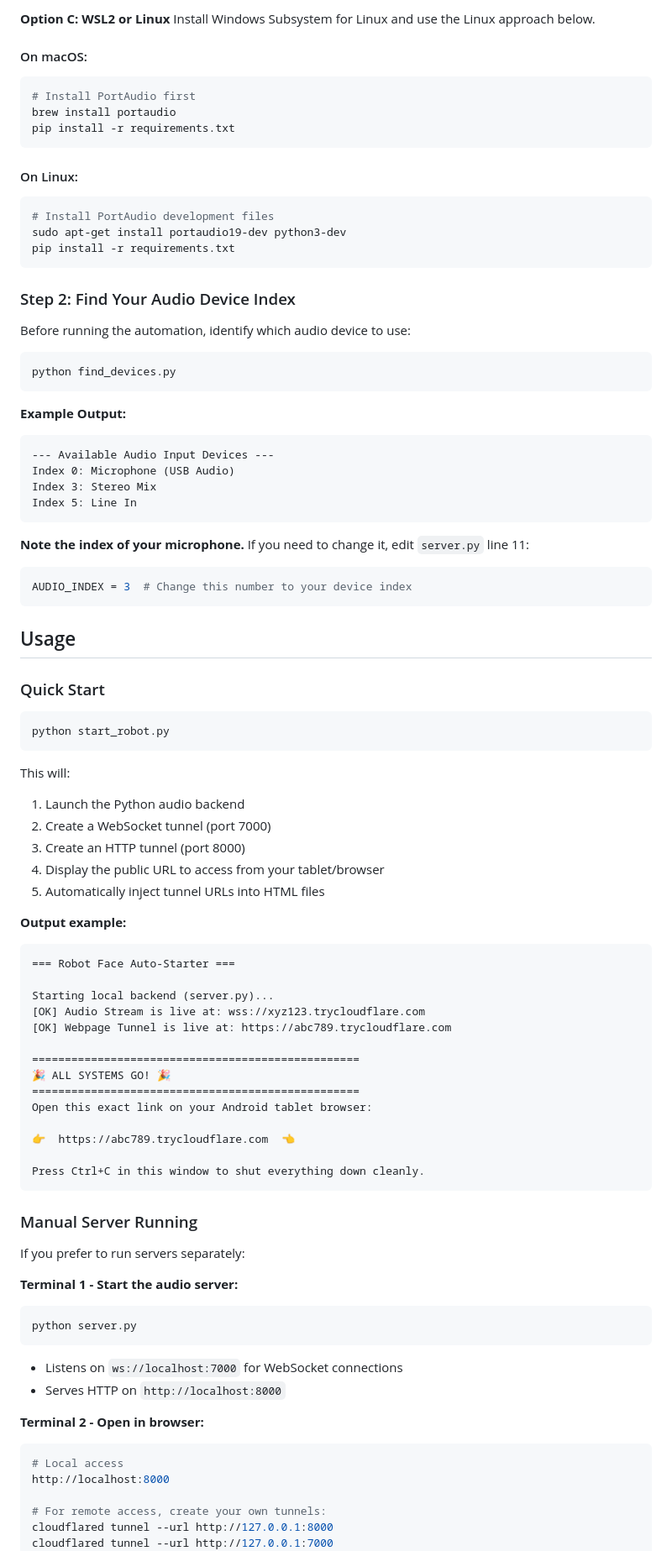
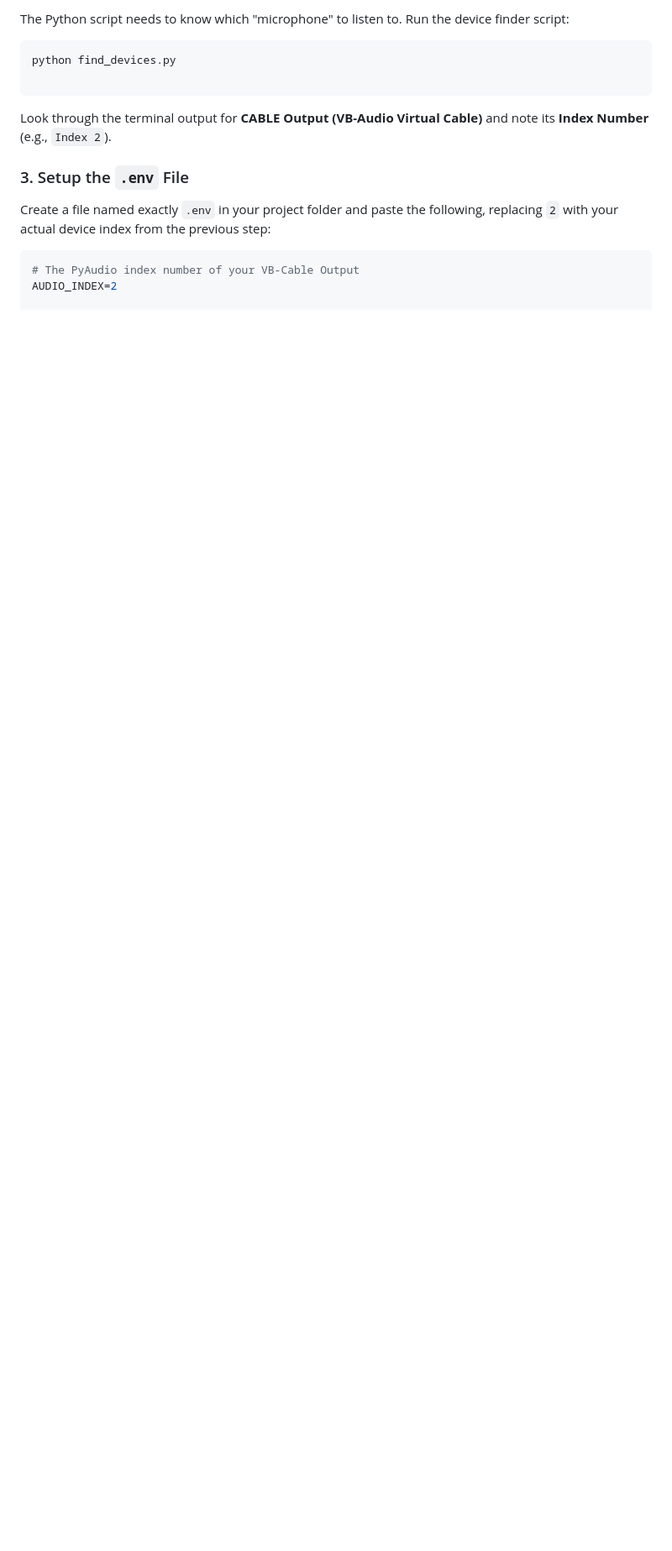
Before and after one commit to Heisenburgerfrr/roboface, a Markdown page: README.md, the part around one of its changes. Shown at 84% size. Rendered like a GitHub page; blank space fills up the shorter version.

````diff
--- a/README.md
+++ b/README.md
@@ -72,92 +88,17 @@ pip install websockets numpy
-**Option C: WSL2 or Linux**
-Install Windows Subsystem for Linux and use the Linux approach below.
-
-#### On macOS:
-```bash
-# Install PortAudio first
-brew install portaudio
-pip install -r requirements.txt
-```
-
-#### On Linux:
-```bash
-# Install PortAudio development files
-sudo apt-get install portaudio19-dev python3-dev
-pip install -r requirements.txt
-```
-
-### Step 2: Find Your Audio Device Index
-
-Before running the automation, identify which audio device to use:
+The Python script needs to know which "microphone" to listen to. Run the device finder script:
 
 ```bash
 python find_devices.py
+
 ```
 
-**Example Output:**
-```
---- Available Audio Input Devices ---
-Index 0: Microphone (USB Audio)
-Index 3: Stereo Mix
-Index 5: Line In
-```
+Look through the terminal output for **CABLE Output (VB-Audio Virtual Cable)** and note its **Index Number** (e.g., `Index 2`).
 
-**Note the index of your microphone.** If you need to change it, edit `server.py` line 11:
-```python
-AUDIO_INDEX = 3  # Change this number to your device index
-```
+### 3. Setup the `.env` File
 
-## Usage
+Create a file named exactly `.env` in your project folder and paste the following, replacing `2` with your actual device index from the previous step:
 
-### Quick Start
+```env
+# The PyAudio index number of your VB-Cable Output
+AUDIO_INDEX=2
 
-```bash
-python start_robot.py
-```
-
-This will:
-1. Launch the Python audio backend
-2. Create a WebSocket tunnel (port 7000)
-3. Create an HTTP tunnel (port 8000)
-4. Display the public URL to access from your tablet/browser
-5. Automatically inject tunnel URLs into HTML files
-
-**Output example:**
-```
-=== Robot Face Auto-Starter ===
-
-Starting local backend (server.py)...
-[OK] Audio Stream is live at: wss://xyz123.trycloudflare.com
-[OK] Webpage Tunnel is live at: https://abc789.trycloudflare.com
-
-==================================================
-🎉 ALL SYSTEMS GO! 🎉
-==================================================
-Open this exact link on your Android tablet browser:
-
-👉  https://abc789.trycloudflare.com  👈
-
-Press Ctrl+C in this window to shut everything down cleanly.
-```
-
-### Manual Server Running
-
-If you prefer to run servers separately:
-
-**Terminal 1 - Start the audio server:**
-```bash
-python server.py
-```
-- Listens on `ws://localhost:7000` for WebSocket connections
-- Serves HTTP on `http://localhost:8000`
-
-**Terminal 2 - Open in browser:**
-```bash
-# Local access
-http://localhost:8000
-
-# For remote access, create your own tunnels:
-cloudflared tunnel --url http://127.0.0.1:8000
-cloudflared tunnel --url http://127.0.0.1:7000
-```
-
````
Also changed, not shown: other parts of README.md (+101 -227 lines).
